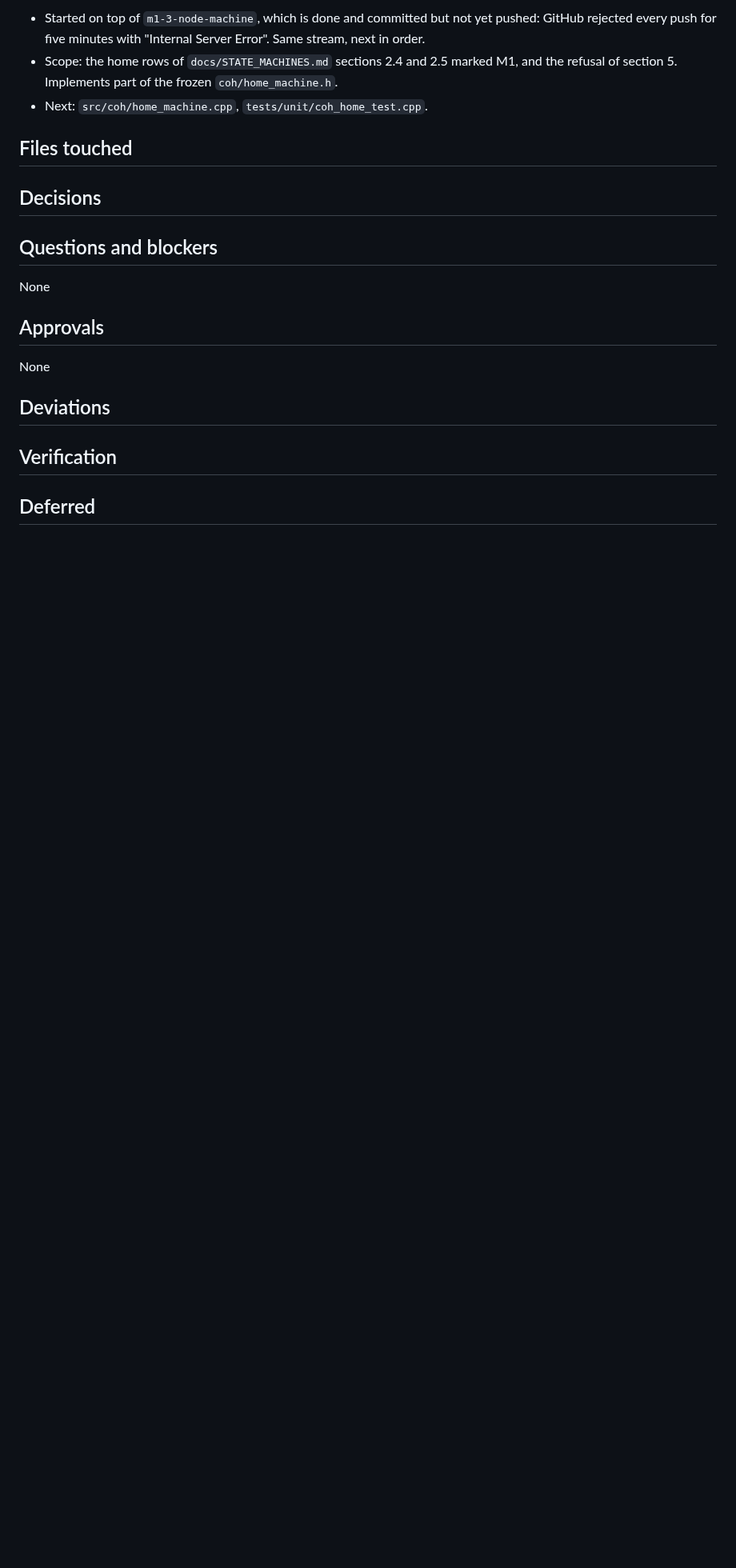
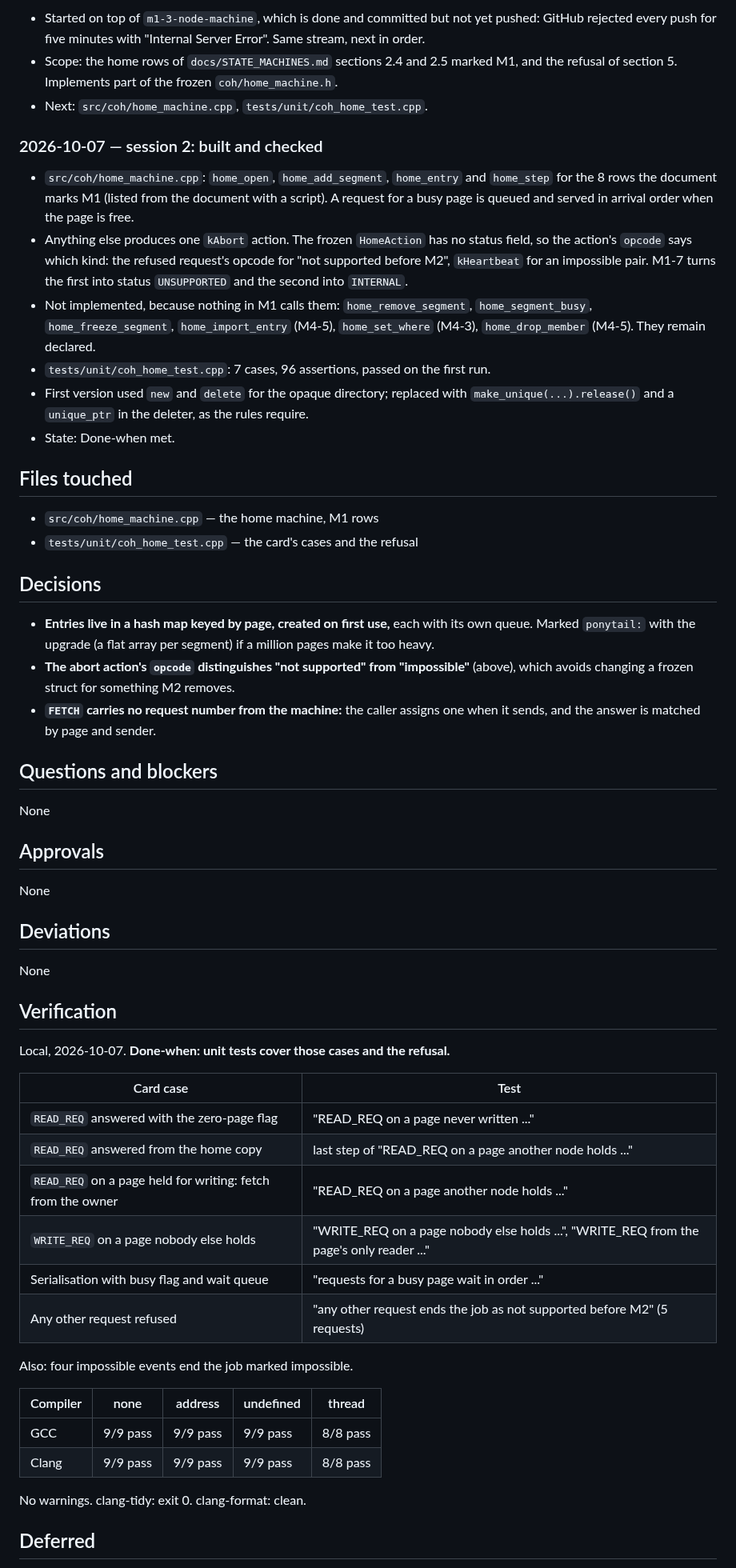
Before and after one commit to Group21-Computer-Networks/Paramesh, a Markdown page: docs/logs/M1-4.md, the part around one of its changes. Shown at 80% size. Rendered like a GitHub page; blank space fills up the shorter version.

Commit message:
M1-4: log the work and the verification
Co-Authored-By: Claude Opus 5.5 <noreply@anthropic.com>

```diff
--- a/docs/logs/M1-4.md
+++ b/docs/logs/M1-4.md
@@ -43,6 +43,23 @@ and the next step.
   refusal of section 5. Implements part of the frozen `coh/home_machine.h`.
 - Next: `src/coh/home_machine.cpp`, `tests/unit/coh_home_test.cpp`.
 
+### 2026-10-07 — session 2: built and checked
+
+- `src/coh/home_machine.cpp`: `home_open`, `home_add_segment`, `home_entry` and `home_step` for
+  the 8 rows the document marks M1 (listed from the document with a script). A request for a
+  busy page is queued and served in arrival order when the page is free.
+- Anything else produces one `kAbort` action. The frozen `HomeAction` has no status field, so
+  the action's `opcode` says which kind: the refused request's opcode for "not supported
+  before M2", `kHeartbeat` for an impossible pair. M1-7 turns the first into status
+  `UNSUPPORTED` and the second into `INTERNAL`.
+- Not implemented, because nothing in M1 calls them: `home_remove_segment`,
+  `home_segment_busy`, `home_freeze_segment`, `home_import_entry` (M4-5), `home_set_where`
+  (M4-3), `home_drop_member` (M4-5). They remain declared.
+- `tests/unit/coh_home_test.cpp`: 7 cases, 96 assertions, passed on the first run.
+- First version used `new` and `delete` for the opaque directory; replaced with
+  `make_unique(...).release()` and a `unique_ptr` in the deleter, as the rules require.
+- State: Done-when met.
+
 ## Files touched
 
 <!--
@@ -51,6 +68,8 @@ A directory entry ends with "/" and covers everything under it. plan.py check --
 if the branch changes a file not covered here.
 Example:  - `src/net/epoll_loop.cpp` — epoll wrapper and timer wheel
 -->
+- `src/coh/home_machine.cpp` — the home machine, M1 rows
+- `tests/unit/coh_home_test.cpp` — the card's cases and the refusal
 
 ## Decisions
 
@@ -58,6 +77,13 @@ Example:  - `src/net/epoll_loop.cpp` — epoll wrapper and timer wheel
 Choices you made inside the card's scope, each with the reason. Not for points listed under
 "Still open" in the plan: those are asked, never decided here. Write "None" if there were none.
 -->
+- **Entries live in a hash map keyed by page, created on first use,** each with its own queue.
+  Marked `ponytail:` with the upgrade (a flat array per segment) if a million pages make it
+  too heavy.
+- **The abort action's `opcode` distinguishes "not supported" from "impossible"** (above),
+  which avoids changing a frozen struct for something M2 removes.
+- **`FETCH` carries no request number from the machine:** the caller assigns one when it sends,
+  and the answer is matched by page and sender.
 
 ## Questions and blockers
 
@@ -83,6 +109,7 @@ None
 Anything that differs from the card: a file outside its Files list, a changed approach, a Done-when
 check run differently. Each with the reason and who agreed. "None" if the card was followed exactly.
 -->
+None
 
 ## Verification
 
@@ -91,6 +118,25 @@ The card's Done-when check: the exact commands run, where (local, Actions, simul
 cabled laptops), and the actual result, pasted or summarised with numbers. Also the quality gate
 (clang-format, clang-tidy, sanitizer runs). Required before Status: done.
 -->
+Local, 2026-10-07. **Done-when: unit tests cover those cases and the refusal.**
+
+| Card case | Test |
+| --- | --- |
+| `READ_REQ` answered with the zero-page flag | "READ_REQ on a page never written ..." |
+| `READ_REQ` answered from the home copy | last step of "READ_REQ on a page another node holds ..." |
+| `READ_REQ` on a page held for writing: fetch from the owner | "READ_REQ on a page another node holds ..." |
+| `WRITE_REQ` on a page nobody else holds | "WRITE_REQ on a page nobody else holds ...", "WRITE_REQ from the page's only reader ..." |
+| Serialisation with busy flag and wait queue | "requests for a busy page wait in order ..." |
+| Any other request refused | "any other request ends the job as not supported before M2" (5 requests) |
+
+Also: four impossible events end the job marked impossible.
+
+| Compiler | none | address | undefined | thread |
+| --- | --- | --- | --- | --- |
+| GCC | 9/9 pass | 9/9 pass | 9/9 pass | 8/8 pass |
+| Clang | 9/9 pass | 9/9 pass | 9/9 pass | 8/8 pass |
+
+No warnings. clang-tidy: exit 0. clang-format: clean.
 
 ## Deferred
 
```
Also changed, not shown: other parts of docs/logs/M1-4.md (+3 -2 lines).
